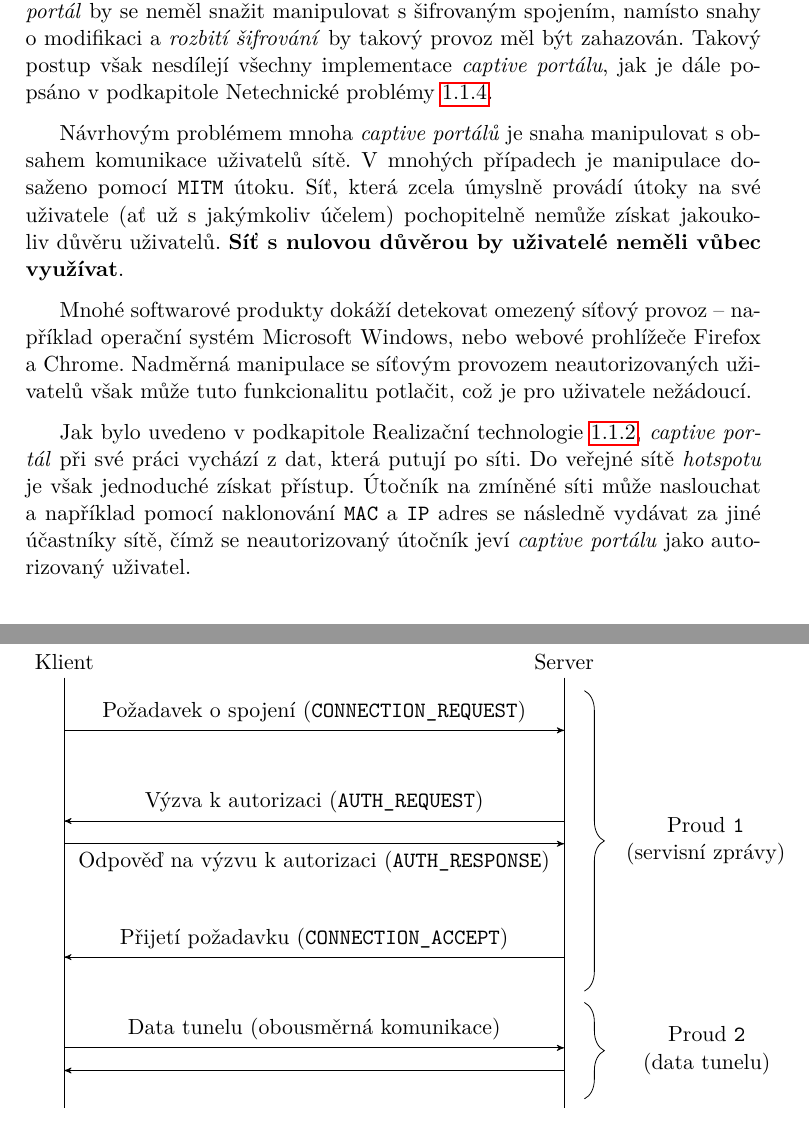
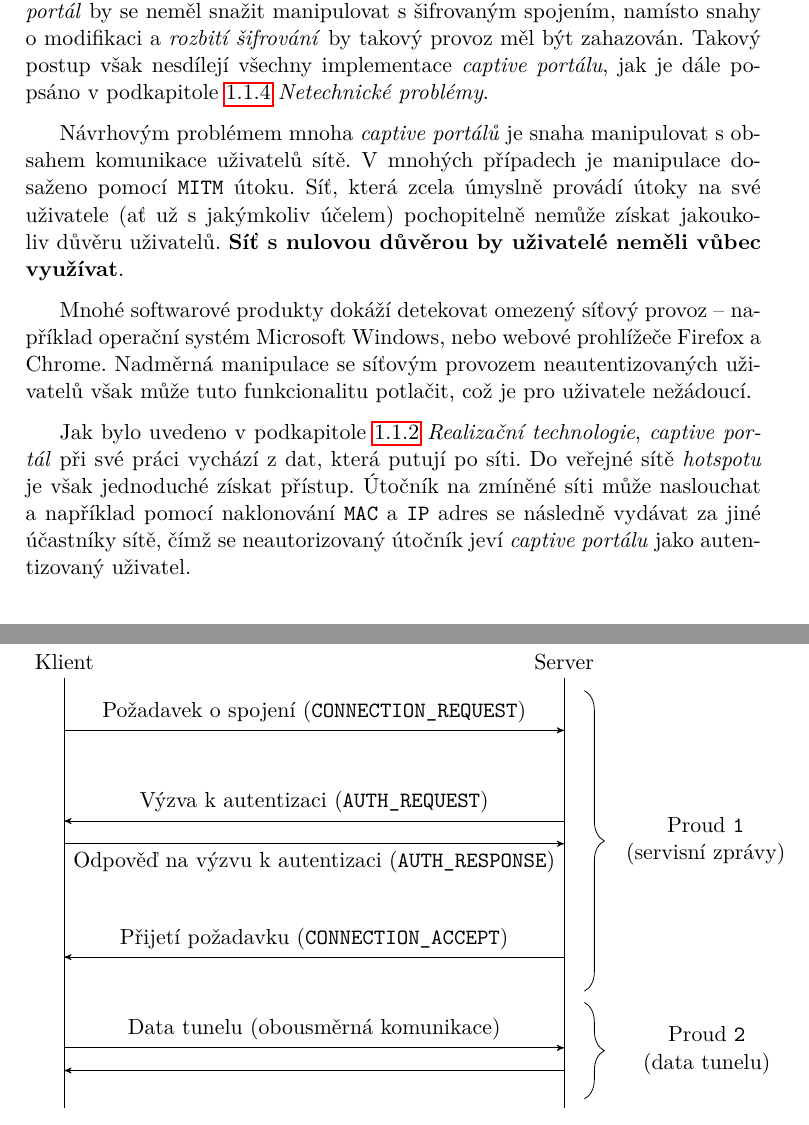
Before and after one commit to octaroot/CTU-FIT-MasterThesis, a LaTeX thesis (thesis/DP_Cernac_Martin_2018.tex): two parts of pages 23 and 50 of 83, joined at a grey line, cut so that both start at the same text. The pictures show the PDF file thesis/DP_Cernac_Martin_2018.pdf that the author committed with the source.

Commit message:
Change "autorizace" to "autentizace"

```diff
--- a/thesis/DP_Cernac_Martin_2018.tex
+++ b/thesis/DP_Cernac_Martin_2018.tex
@@ -191,19 +191,19 @@ Největším problémem \textit{captive portálů} je závislost na technologii
 
 Z~předcházejících tvrzení však plyne fakt, že \textit{captive portál} je \textbf{závislý} na \texttt{WWW} a tím pádem \textbf{závislý na webovém prohlížeči}. V~historii se ukázalo, že to představuje velký problém pro zařízení s~podporou \texttt{Wi-Fi}, ale bez webového prohlížeče (nebo s~velmi omezeným webovým prohlížečem). Demonstrovat takovou situaci lze na populárním\footnote{prodáno přes 150 milionů kusů\cite{nintendo-sales}} mobilním herním zařízení \textit{Nintendo~DS}. Tento problém v~současnosti řeší protokol \textit{WISPr}\cite{wispr-specs}, který usnadňuje (v~některých případech zcela eliminuje) nutnou interakci uživatele s~webovou aplikací \textit{captive portálu}.
 
-S~rostoucím rozmachem \texttt{HTTPS} na úkor nešifrovaného \texttt{HTTP} mají \textit{captive portály} obtížnější práci s~nasměrováním uživatele na webovou aplikaci \textit{captive portálu}. \textit{Captive portály} využívající podvržené certifikáty se budou muset od dubna 2018 vyrovnat s~ještě větším stupněm nedůvěryhodnosti, díky zavedení nutnosti \textit{Certificate Transparency} v~prohlížeči Google Chrome\cite{google-mandatory-cert-transp}. \textit{Captive portál} by se neměl snažit manipulovat s~šifrovaným spojením, namísto snahy o~modifikaci a \textit{rozbití šifrování} by takový provoz měl být zahazován. Takový postup však nesdílejí všechny implementace \textit{captive portálu}, jak je dále popsáno v~podkapitole Netechnické problémy \ref{subsec:netechnicke-problemy}.
+S~rostoucím rozmachem \texttt{HTTPS} na úkor nešifrovaného \texttt{HTTP} mají \textit{captive portály} obtížnější práci s~nasměrováním uživatele na webovou aplikaci \textit{captive portálu}. \textit{Captive portály} využívající podvržené certifikáty se budou muset od dubna 2018 vyrovnat s~ještě větším stupněm nedůvěryhodnosti, díky zavedení nutnosti \textit{Certificate Transparency} v~prohlížeči Google Chrome\cite{google-mandatory-cert-transp}. \textit{Captive portál} by se neměl snažit manipulovat s~šifrovaným spojením, namísto snahy o~modifikaci a \textit{rozbití šifrování} by takový provoz měl být zahazován. Takový postup však nesdílejí všechny implementace \textit{captive portálu}, jak je dále popsáno v~podkapitole \ref{subsec:netechnicke-problemy} \textit{Netechnické problémy}.
 
 Návrhovým problémem mnoha \textit{captive portálů} je snaha manipulovat s~obsahem komunikace uživatelů sítě. V~mnohých případech je manipulace dosaženo pomocí \texttt{MITM} útoku. Síť, která zcela úmyslně provádí útoky na své uživatele (ať už s~jakýmkoliv účelem) pochopitelně nemůže získat jakoukoliv důvěru uživatelů. \textbf{Síť s~nulovou důvěrou by uživatelé neměli vůbec využívat}.
 
 %TODO tento odstavec - rozsirit, rict jak to dela treba chrome .. nebo windows (ale to musim zjistit, predpokladam ze podobne jako chrome). U FF zjistit co se stane, kdyz detekuje captive -> screen? lepsi by byl z OS. Zminit dalsi OS? jako android/ios atp.
 
-Mnohé softwarové produkty dokáží detekovat omezený síťový provoz -- například operační systém Microsoft Windows, nebo webové prohlížeče Firefox a Chrome. Nadměrná manipulace se síťovým provozem neautorizovaných uživatelů však může tuto funkcionalitu potlačit, což je pro uživatele nežádoucí.
+Mnohé softwarové produkty dokáží detekovat omezený síťový provoz -- například operační systém Microsoft Windows, nebo webové prohlížeče Firefox a Chrome. Nadměrná manipulace se síťovým provozem neautentizovaných uživatelů však může tuto funkcionalitu potlačit, což je pro uživatele nežádoucí.
 
 
 
 %TODO opravdu by to chtelo nejake screenshoty
 
-Jak bylo uvedeno v~podkapitole Realizační technologie \ref{subsec:technologicke-pozadi}, \textit{captive portál} při své práci vychází z~dat, která putují po síti. Do veřejné sítě \textit{hotspotu} je však jednoduché získat přístup. Útočník na zmíněné síti může naslouchat a například pomocí naklonování \texttt{MAC} a \texttt{IP} adres se následně vydávat za jiné účastníky sítě, čímž se neautorizovaný útočník jeví \textit{captive portálu} jako autorizovaný uživatel.
+Jak bylo uvedeno v~podkapitole \ref{subsec:technologicke-pozadi}~\textit{Realizační technologie}, \textit{captive portál} při své práci vychází z~dat, která putují po síti. Do veřejné sítě \textit{hotspotu} je však jednoduché získat přístup. Útočník na zmíněné síti může naslouchat a například pomocí naklonování \texttt{MAC} a \texttt{IP} adres se následně vydávat za jiné účastníky sítě, čímž se neautorizovaný útočník jeví \textit{captive portálu} jako autentizovaný uživatel.
 
 % technicke problemy. je potreba prohlizec
 %    ten ale spousta zarizeni proste nema (herni konzole Nintendo DS napr) -- resi se to \texttt{WISPr}-
@@ -501,12 +501,12 @@ Očekávaná délka dat zprávy \texttt{AUTH\_CHALLENGE} tedy představuje 256 b
 	      ($(Server)!0.15!(server_ground)$);
 
     \draw[<-] ($(Klient)!0.35!(client_ground)$) --
-		node[above,scale=1,midway]{Výzva k~autorizaci (\texttt{AUTH\_REQUEST}$_{\texttt{32B}}$)}
+		node[above,scale=1,midway]{Výzva k~autentizaci (\texttt{AUTH\_REQUEST}$_{\texttt{32B}}$)}
 		node[below,scale=1,midway]{\texttt{(unikátní hodnota)}}
 	      ($(Server)!0.35!(server_ground)$);
 
     \draw[->] ($(Klient)!0.55!(client_ground)$) --
-		node[above,scale=1,midway]{Odpověď na výzvu k~autorizaci (\texttt{AUTH\_RESPONSE}$_{\texttt{32B}}$)}
+		node[above,scale=1,midway]{Odpověď na výzvu k~autentizaci (\texttt{AUTH\_RESPONSE}$_{\texttt{32B}}$)}
 		node[below,scale=1,midway]{\texttt{HASH(unikátní hodnota || sdílené tajemství)}}
 	      ($(Server)!0.55!(server_ground)$);
 
@@ -682,8 +682,8 @@ typedef enum ICMP_PACKET_TYPE
     \draw (Server) -- (server_ground);
     \draw[->] ($(Klient)!0.15!(client_ground)$) -- node[above,scale=1,midway]{Požadavek o~spojení (\texttt{CONNECTION\_REQUEST})} ($(Server)!0.15!(server_ground)$);
 
-    \draw[<-] ($(Klient)!0.30!(client_ground)$) -- node[above,scale=1,midway]{Výzva k~autorizaci (\texttt{AUTH\_REQUEST})} ($(Server)!0.30!(server_ground)$);
-    \draw[->] ($(Klient)!0.34!(client_ground)$) -- node[below,scale=1,midway]{Odpověď na výzvu k~autorizaci (\texttt{AUTH\_RESPONSE})} ($(Server)!0.34!(server_ground)$);
+    \draw[<-] ($(Klient)!0.30!(client_ground)$) -- node[above,scale=1,midway]{Výzva k~autentizaci (\texttt{AUTH\_REQUEST})} ($(Server)!0.30!(server_ground)$);
+    \draw[->] ($(Klient)!0.34!(client_ground)$) -- node[below,scale=1,midway]{Odpověď na výzvu k~autentizaci (\texttt{AUTH\_RESPONSE})} ($(Server)!0.34!(server_ground)$);
 
     \draw[<-] ($(Klient)!0.55!(client_ground)$) -- node[above,scale=1,midway]{Přijetí požadavku (\texttt{CONNECTION\_ACCEPT})} ($(Server)!0.55!(server_ground)$);
 
@@ -810,8 +810,8 @@ typedef enum UDP_PACKET_TYPE
     \draw (Server) -- (server_ground);
     \draw[->] ($(Klient)!0.15!(client_ground)$) -- node[above,scale=1,midway]{Požadavek o~spojení (\texttt{CONNECTION\_REQUEST})} ($(Server)!0.15!(server_ground)$);
 
-    \draw[<-] ($(Klient)!0.35!(client_ground)$) -- node[above,scale=1,midway]{Výzva k~autorizaci (\texttt{AUTH\_REQUEST})} ($(Server)!0.35!(server_ground)$);
-    \draw[->] ($(Klient)!0.40!(client_ground)$) -- node[below,scale=1,midway]{Odpověď na výzvu k~autorizaci (\texttt{AUTH\_RESPONSE})} ($(Server)!0.40!(server_ground)$);
+    \draw[<-] ($(Klient)!0.35!(client_ground)$) -- node[above,scale=1,midway]{Výzva k~autentizaci (\texttt{AUTH\_REQUEST})} ($(Server)!0.35!(server_ground)$);
+    \draw[->] ($(Klient)!0.40!(client_ground)$) -- node[below,scale=1,midway]{Odpověď na výzvu k~autentizaci (\texttt{AUTH\_RESPONSE})} ($(Server)!0.40!(server_ground)$);
 
     \draw[<-] ($(Klient)!0.65!(client_ground)$) -- node[above,scale=1,midway]{Přijetí požadavku (\texttt{CONNECTION\_ACCEPT})} ($(Server)!0.65!(server_ground)$);
 
@@ -983,8 +983,8 @@ typedef enum SCTP_PACKET_TYPE
     \draw (Server) -- (server_ground);
     \draw[->] ($(Klient)!0.15!(client_ground)$) -- node[above,scale=1,midway]{Požadavek o~spojení (\texttt{CONNECTION\_REQUEST})} ($(Server)!0.15!(server_ground)$);
 
-    \draw[<-] ($(Klient)!0.35!(client_ground)$) -- node[above,scale=1,midway]{Výzva k~autorizaci (\texttt{AUTH\_REQUEST})} ($(Server)!0.35!(server_ground)$);
-    \draw[->] ($(Klient)!0.40!(client_ground)$) -- node[below,scale=1,midway]{Odpověď na výzvu k~autorizaci (\texttt{AUTH\_RESPONSE})} ($(Server)!0.40!(server_ground)$);
+    \draw[<-] ($(Klient)!0.35!(client_ground)$) -- node[above,scale=1,midway]{Výzva k~autentizaci (\texttt{AUTH\_REQUEST})} ($(Server)!0.35!(server_ground)$);
+    \draw[->] ($(Klient)!0.40!(client_ground)$) -- node[below,scale=1,midway]{Odpověď na výzvu k~autentizaci (\texttt{AUTH\_RESPONSE})} ($(Server)!0.40!(server_ground)$);
 
     \draw[<-] ($(Klient)!0.65!(client_ground)$) -- node[above,scale=1,midway]{Přijetí požadavku (\texttt{CONNECTION\_ACCEPT})} ($(Server)!0.65!(server_ground)$);
 
```
Also changed, not shown: thesis/DP_Cernac_Martin_2018.pdf, thesis/DP_Cernac_Martin_2018.tex (28 more changed lines).
